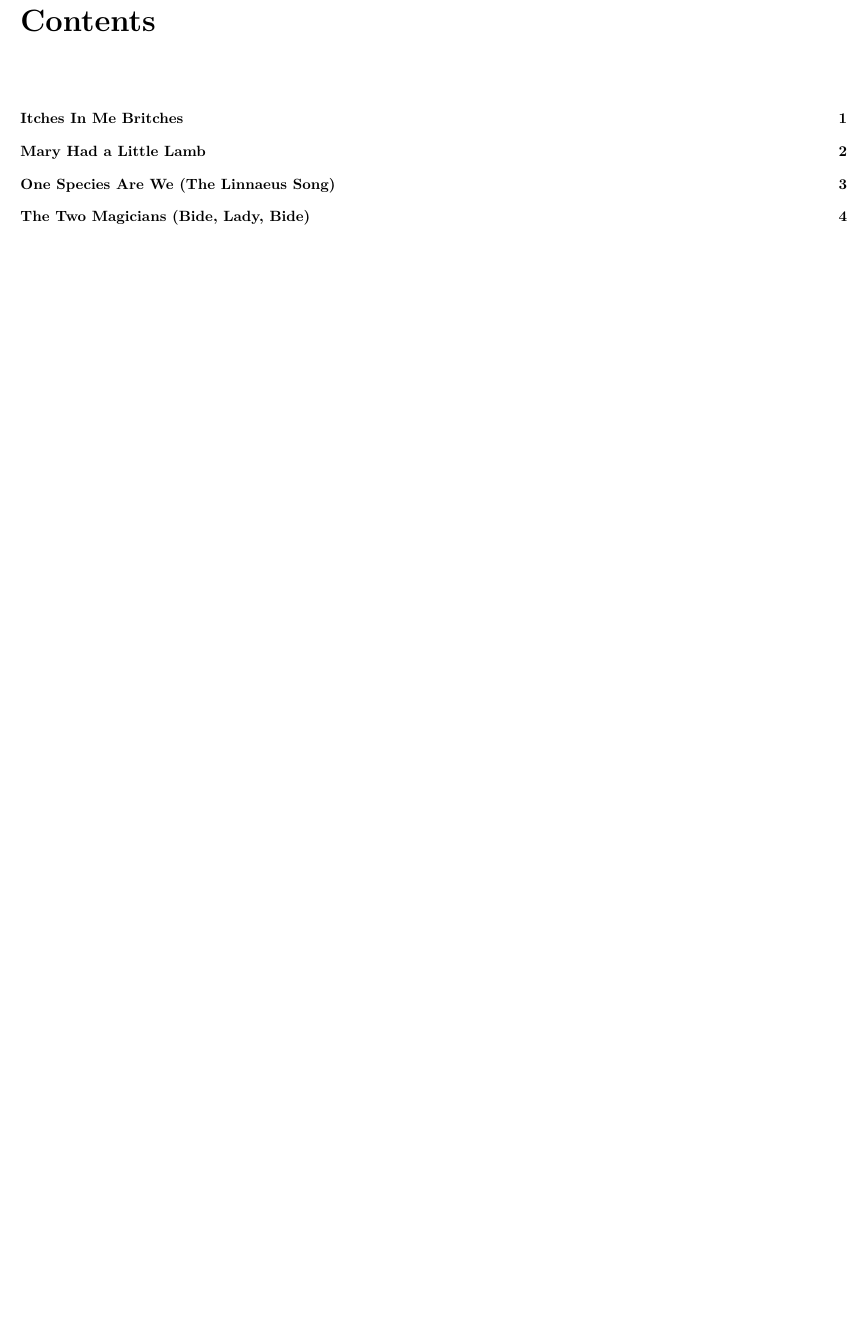
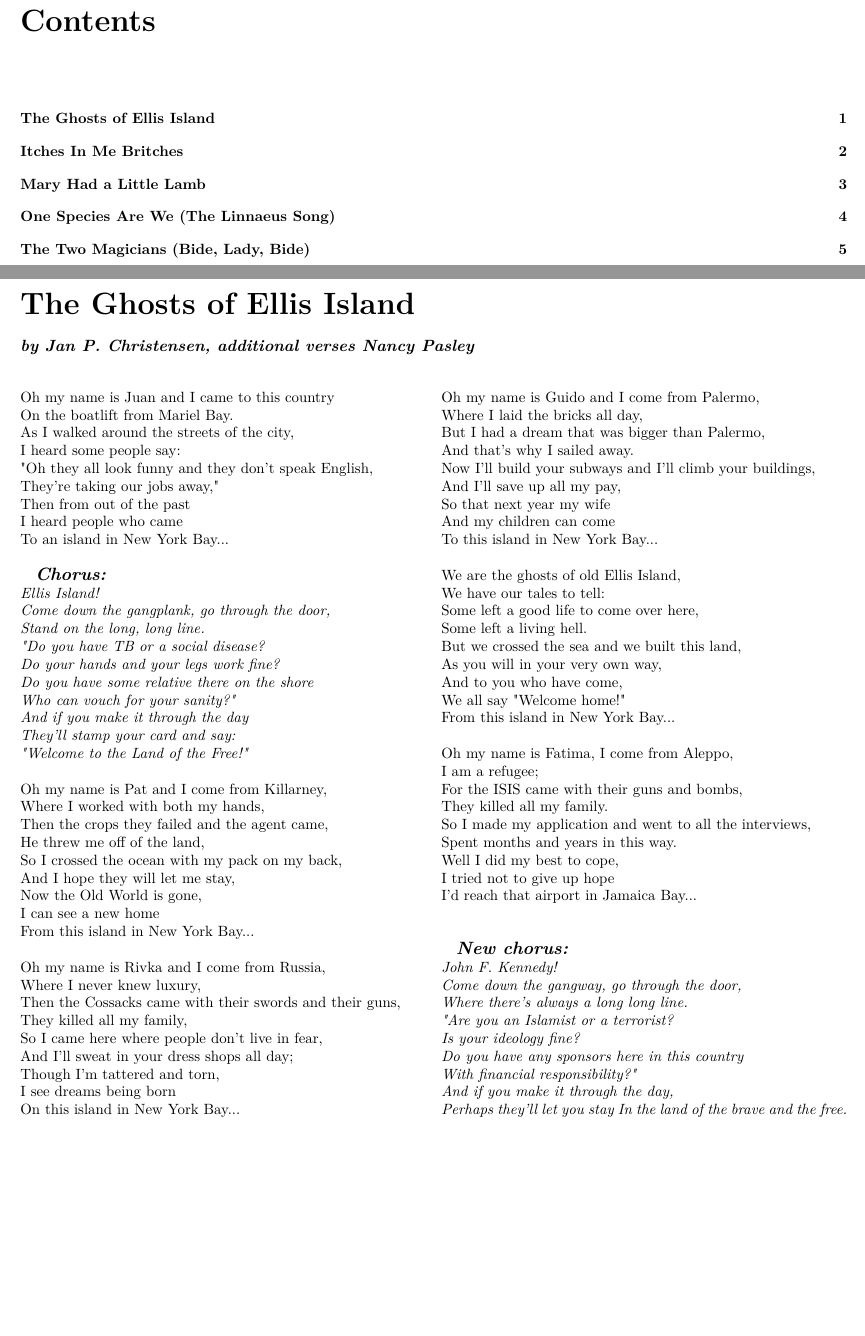
Before and after one commit to maiamcc/folk-songs-for-todays-folks, a LaTeX book (folk_songs_for_todays_folks.tex): part of page 2 of 10 before the commit and two parts of pages 2 and 3 of 11 after it, the two joined at a grey line, cut so that both start at the same text, the shorter picture padded with empty space. Compiled offline with pdfLaTeX.

Commit message:
ghosts of ellis island

```diff
--- a/folk_songs_for_todays_folks.tex
+++ b/folk_songs_for_todays_folks.tex
@@ -23,8 +23,12 @@
   \chapter*[#1]{#1\\\large\itshape#2}
   \addcontentsline{toc}{chapter}{#1}
 }
+
+\newcommand\customchorus[2]{
+  \quad\Large\textit{\textbf{#1}}\\\normalsize\textit{#2}
+}
 \newcommand\chorus[1]{
-  \quad\Large\textit{\textbf{Chorus:}}\\\normalsize\textit{#1}
+  \customchorus{Chorus:}{#1}
 }
 
 %%% DOCUMENT FORMATTING
@@ -68,6 +72,98 @@
 
 % un-suppress page numbers
 \pagenumbering{arabic}
+
+% GHOSTS OF ELLIS ISLAND %
+\begin{multicols}{2}[
+  \song{The Ghosts of Ellis Island}{by Jan P. Christensen, additional verses Nancy Pasley}
+]
+Oh my name is Juan and I came to this country\\
+On the boatlift from Mariel Bay.\\
+As I walked around the streets of the city,\\
+I heard some people say:\\
+"Oh they all look funny and they don’t speak English,\\
+They’re taking our jobs away,"\\
+Then from out of the past\\
+I heard people who came\\
+To an island in New York Bay...\\
+
+\chorus{
+  Ellis Island!\\
+  Come down the gangplank, go through the door,\\
+  Stand on the long, long line.\\
+  "Do you have TB or a social disease?\\
+  Do your hands and your legs work fine?\\
+  Do you have some relative there on the shore\\
+  Who can vouch for your sanity?"\\
+  And if you make it through the day\\
+  They'll stamp your card and say:\\
+  "Welcome to the Land of the Free!"\\
+}
+
+Oh my name is Pat and I come from Killarney,\\
+Where I worked with both my hands,\\
+Then the crops they failed and the agent came,\\
+He threw me off of the land,\\
+So I crossed the ocean with my pack on my back,\\
+And I hope they will let me stay,\\
+Now the Old World is gone,\\
+I can see a new home\\
+From this island in New York Bay...\\
+\\
+Oh my name is Rivka and I come from Russia,\\
+Where I never knew luxury,\\
+Then the Cossacks came with their swords and their guns,\\
+They killed all my family,\\
+So I came here where people don’t live in fear,\\
+And I’ll sweat in your dress shops all day;\\
+Though I’m tattered and torn,\\
+I see dreams being born\\
+On this island in New York Bay...\\
+\\
+Oh my name is Guido and I come from Palermo,\\
+Where I laid the bricks all day,\\
+But I had a dream that was bigger than Palermo,\\
+And that’s why I sailed away.\\
+Now I’ll build your subways and I’ll climb your buildings,\\
+And I’ll save up all my pay,\\
+So that next year my wife\\
+And my children can come\\
+To this island in New York Bay...\\
+\\
+We are the ghosts of old Ellis Island,\\
+We have our tales to tell:\\
+Some left a good life to come over here,\\
+Some left a living hell.\\
+But we crossed the sea and we built this land,\\
+As you will in your very own way,\\
+And to you who have come,\\
+We all say "Welcome home!"\\
+From this island in New York Bay...\\
+\\
+Oh my name is Fatima, I come from Aleppo,\\
+I am a refugee;\\
+For the ISIS came with their guns and bombs,\\
+They killed all my family.\\
+So I made my application and went to all the interviews,\\
+Spent months and years in this way.\\
+Well I did my best to cope,\\
+I tried not to give up hope\\
+I'd reach that airport in Jamaica Bay...\\
+
+\customchorus{New chorus:}{
+  John F. Kennedy!\\
+  Come down the gangway, go through the door,\\
+  Where there's always a long long line.\\
+  "Are you an Islamist or a terrorist?\\
+  Is your ideology fine?\\
+  Do you have any sponsors here in this country\\
+  With financial responsibility?"\\
+  And if you make it through the day,\\
+  Perhaps they'll let you stay
+  In the land of the brave and the free.\\
+}
+
+\end{multicols}
 
 % ITCHES IN ME BRITCHES %
 \song{Itches In Me Britches}{trad. (after the Poxy Boggards' version)}
```
